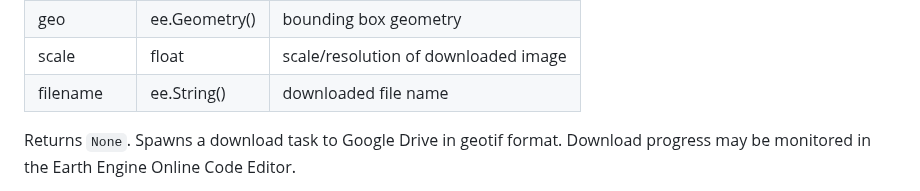
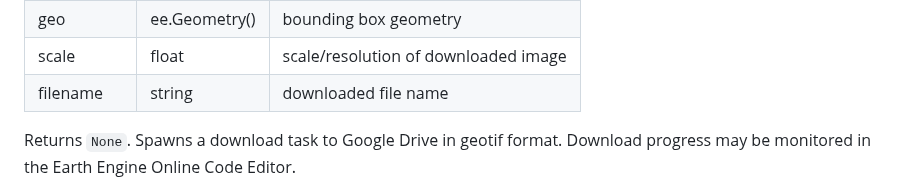
Before and after one commit to ARS-SWRC/GEE-KGCC, a Markdown page: README.md, the part around the change. Drawn GitHub-style.

```diff
--- a/README.md
+++ b/README.md
@@ -70,7 +70,7 @@ Returns a classified `ee.Image()` object. Possible output values are in the rang
 | type_image | ee.Image() | classified image |
 | geo | ee.Geometry() | bounding box geometry |
 | scale | float | scale/resolution of downloaded image |
-| filename | ee.String() | downloaded file name |
+| filename | string | downloaded file name |
 
 Returns `None`. Spawns a download task to Google Drive in geotif format. Download progress may be monitored in the Earth Engine Online Code Editor.
 
```
